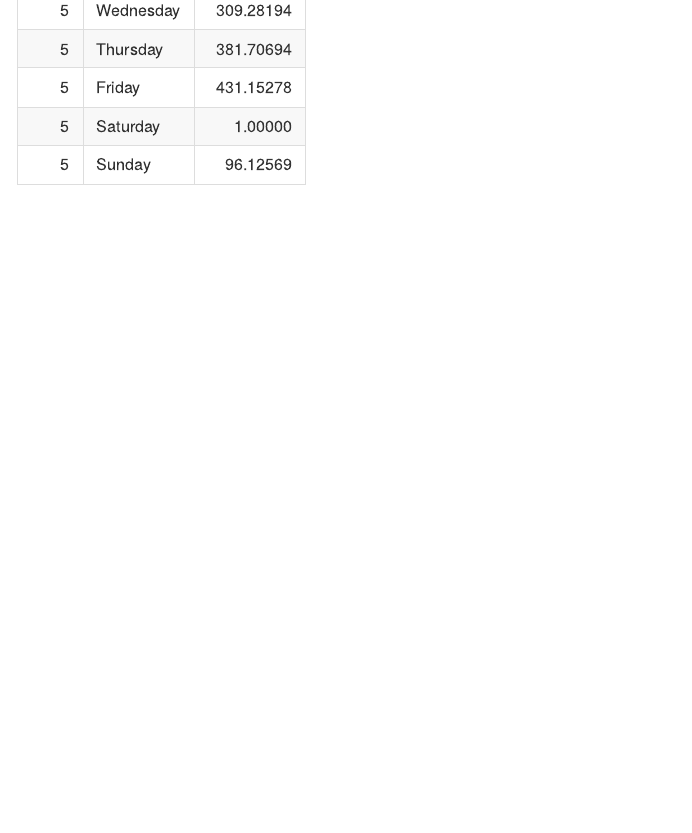
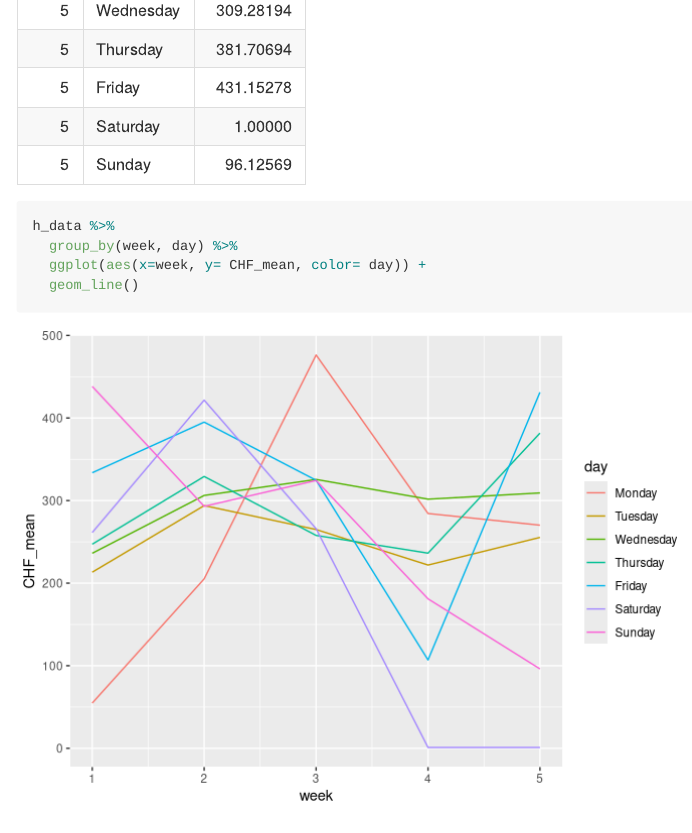
Before and after one commit to Sabrina6669/p8105_hw3_sl4657, an R Markdown document (p8105_hw3_sl4657.Rmd): the page in a window 1100 px wide, from 5800 px down. Rendered offline with R 4.5, knitr and Pandoc, with nearby package versions; some code elsewhere in the file could not run offline; long lines of code are wrapped; column names are cleaned by a stand-in for the janitor package.

Commit message:
Make a single-panel plot that shows the 24-hour activity time courses for each day and use color to indicate day of the week.

````diff
--- a/p8105_hw3_sl4657.Rmd
+++ b/p8105_hw3_sl4657.Rmd
@@ -129,4 +129,8 @@ h_data=
 h_data%>%
   knitr::kable()
 
+h_data %>%
+  group_by(week, day) %>%
+  ggplot(aes(x=week, y= CHF_mean, color= day)) +
+  geom_line()
 ```
````
Also changed, not shown: p8105_hw3_sl4657.md.
